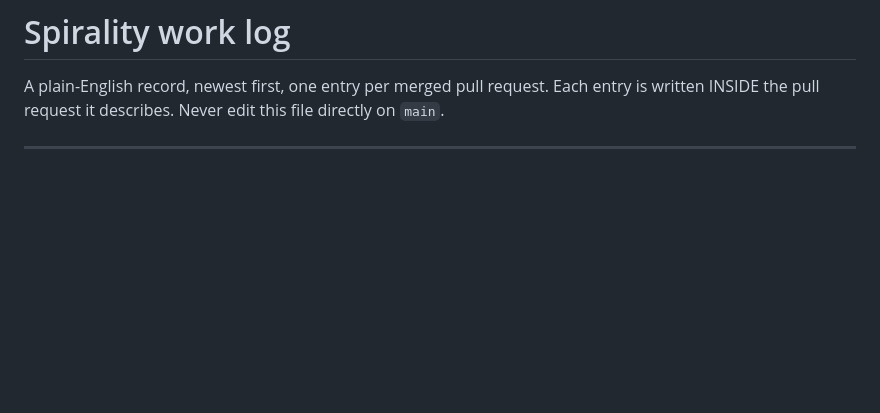
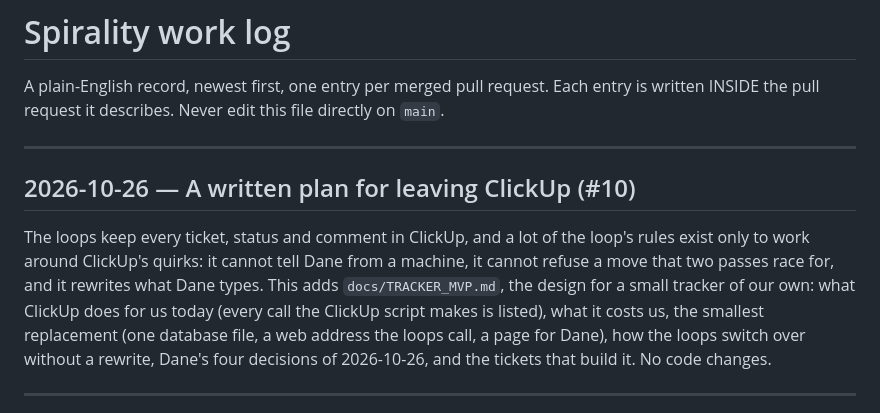
Before and after one commit to mentor24-maker/spirality, a Markdown page: docs/WORK-LOG.md, the part around the change. Rendered like a GitHub page; blank space fills up the shorter version.

```diff
--- a/docs/WORK-LOG.md
+++ b/docs/WORK-LOG.md
@@ -3,6 +3,20 @@
 A plain-English record, newest first, one entry per merged pull request.
 Each entry is written INSIDE the pull request it describes. Never edit this
 file directly on `main`.
+
+---
+
+## 2026-10-26 — A written plan for leaving ClickUp (#10)
+
+The loops keep every ticket, status and comment in ClickUp, and a lot of
+the loop's rules exist only to work around ClickUp's quirks: it cannot tell
+Dane from a machine, it cannot refuse a move that two passes race for, and
+it rewrites what Dane types. This adds `docs/TRACKER_MVP.md`, the design for
+a small tracker of our own: what ClickUp does for us today (every call the
+ClickUp script makes is listed), what it costs us, the smallest replacement
+(one database file, a web address the loops call, a page for Dane), how the
+loops switch over without a rewrite, Dane's four decisions of 2026-10-26,
+and the tickets that build it. No code changes.
 
 ---
 
```
Also changed, not shown: docs/TRACKER_MVP.md (added, +230 -0 lines).
